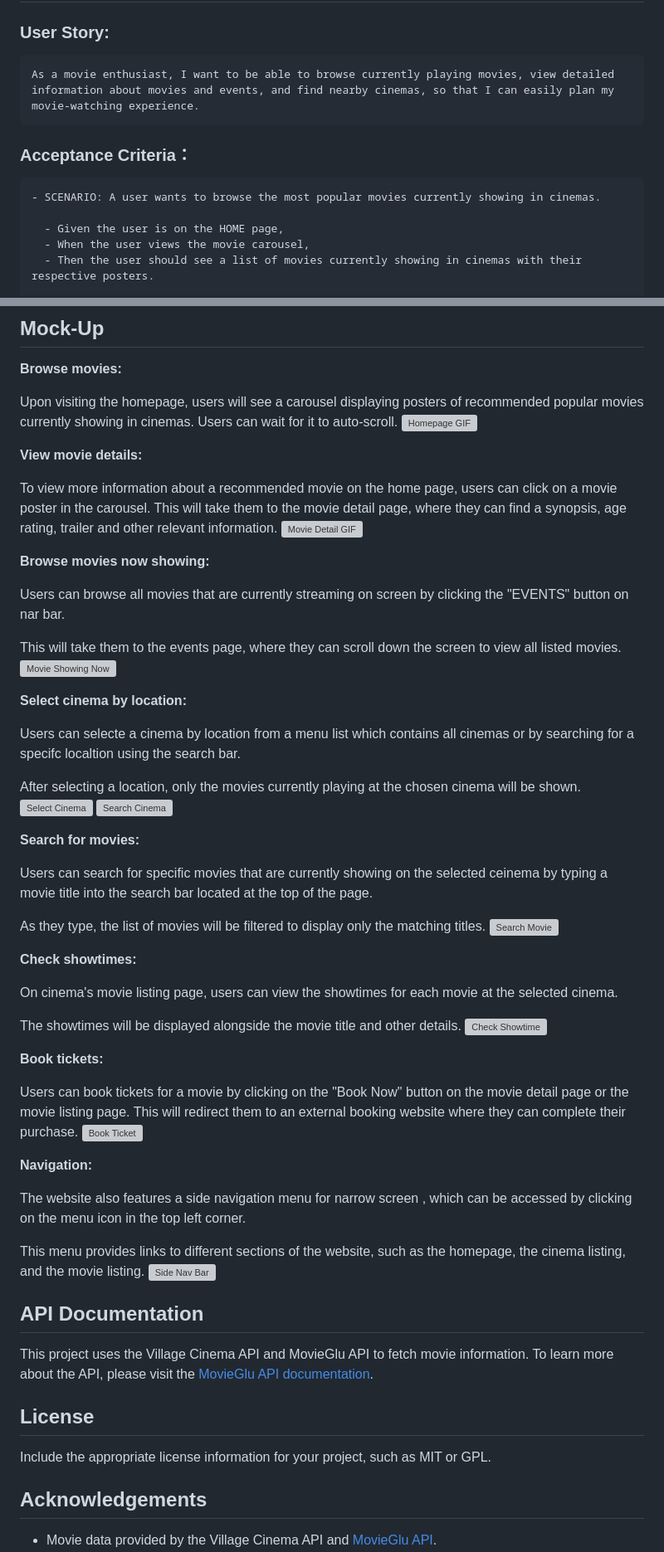
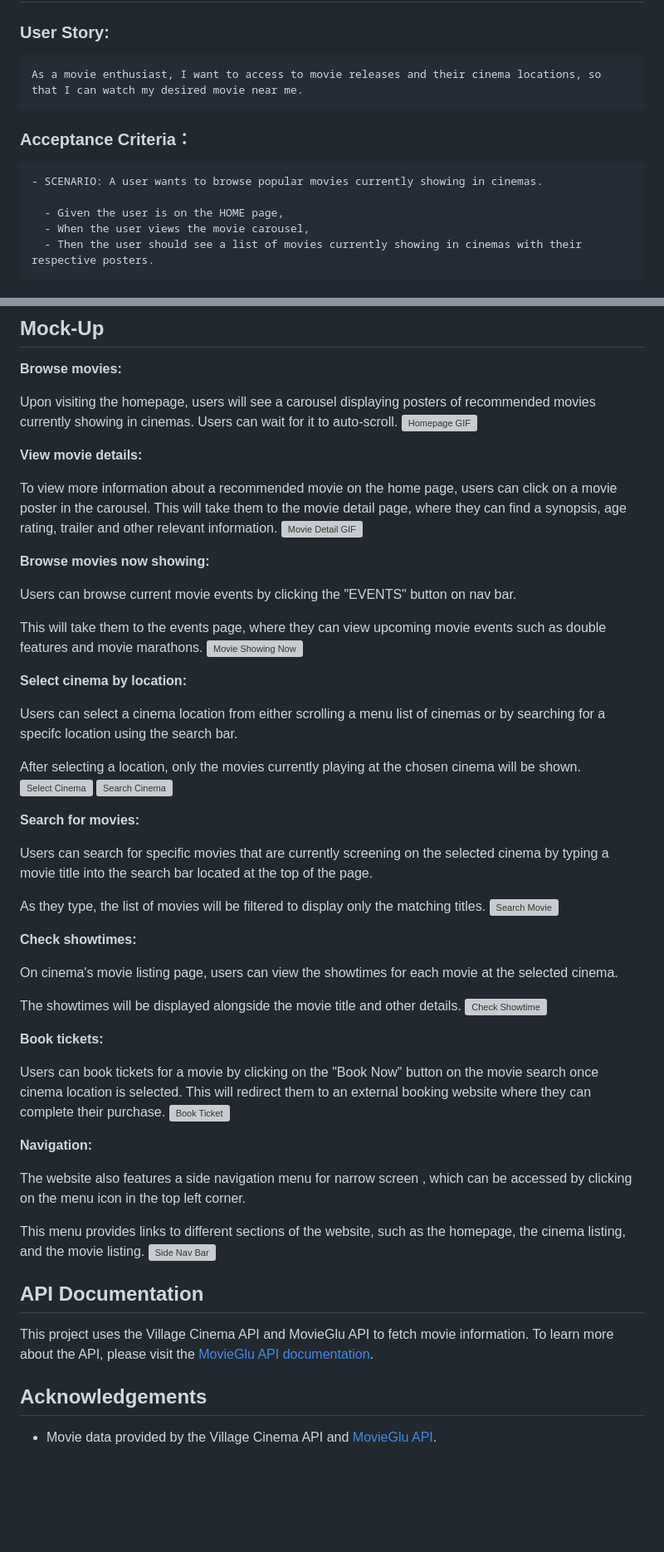
Before and after one commit to emjkenz/Cinema-Release-Schedule, a Markdown page: README.md, 2 parts joined by grey strips. Shown at 83% size. Rendered like a GitHub page; blank space fills up the shorter version; grey boxes are pictures that could not be loaded.

````diff
--- a/README.md
+++ b/README.md
@@ -18,13 +18,13 @@ You can find URL [here](https://emjkenz.github.io/My-Movie-Search/)
 ### User Story:
 
 ```
-As a movie enthusiast, I want to be able to browse currently playing movies, view detailed information about movies and events, and find nearby cinemas, so that I can easily plan my movie-watching experience.
+As a movie enthusiast, I want to access to movie releases and their cinema locations, so that I can watch my desired movie near me.
 ```
 
 ### Acceptance Criteria：
 
 ```
-- SCENARIO: A user wants to browse the most popular movies currently showing in cinemas.
+- SCENARIO: A user wants to browse popular movies currently showing in cinemas.
 
   - Given the user is on the HOME page,
   - When the user views the movie carousel,
@@ -63,7 +63,7 @@ You can visit the Movie Tracker website by cloning the repository to your local
 
 **Browse movies:**
 
-Upon visiting the homepage, users will see a carousel displaying posters of recommended popular movies currently showing in cinemas. Users can wait for it to auto-scroll.
+Upon visiting the homepage, users will see a carousel displaying posters of recommended movies currently showing in cinemas. Users can wait for it to auto-scroll.
 ![Homepage GIF](assets/images/Home-page.gif)
 
 **View movie details:**
@@ -73,14 +73,14 @@ To view more information about a recommended movie on the home page, users can c
 
 **Browse movies now showing:**
 
-Users can browse all movies that are currently streaming on screen by clicking the "EVENTS" button on nar bar.
+Users can browse current movie events by clicking the "EVENTS" button on nav bar.
 
-This will take them to the events page, where they can scroll down the screen to view all listed movies.
+This will take them to the events page, where they can view upcoming movie events such as double features and movie marathons.
 ![Movie Showing Now](assets/images/movie-now-showing.gif)
 
 **Select cinema by location:**
 
-Users can selecte a cinema by location from a menu list which contains all cinemas or by searching for a specifc localtion using the search bar.
+Users can select a cinema location from either scrolling a menu list of cinemas or by searching for a specifc location using the search bar.
 
 After selecting a location, only the movies currently playing at the chosen cinema will be shown.
 ![Select Cinema](assets/images/select-cinema.gif)
@@ -88,7 +88,7 @@ After selecting a location, only the movies currently playing at the chosen cine
 
 **Search for movies:**
 
-Users can search for specific movies that are currently showing on the selected ceinema by typing a movie title into the search bar located at the top of the page.
+Users can search for specific movies that are currently screening on the selected cinema by typing a movie title into the search bar located at the top of the page.
 
 As they type, the list of movies will be filtered to display only the matching titles.
 ![Search Movie](assets/images/search-movie.gif)
@@ -102,7 +102,7 @@ The showtimes will be displayed alongside the movie title and other details.
 
 **Book tickets:**
 
-Users can book tickets for a movie by clicking on the "Book Now" button on the movie detail page or the movie listing page. This will redirect them to an external booking website where they can complete their purchase.
+Users can book tickets for a movie by clicking on the "Book Now" button on the movie search once cinema location is selected. This will redirect them to an external booking website where they can complete their purchase.
 ![Book Ticket](assets/images/book-ticket.gif)
 
 **Navigation:**
@@ -116,10 +116,6 @@ This menu provides links to different sections of the website, such as the homep
 
 This project uses the Village Cinema API and MovieGlu API to fetch movie information. To learn more about the API, please visit the [MovieGlu API documentation](https://developer.movieglu.com/documentation/).
 
-## License
-
-Include the appropriate license information for your project, such as MIT or GPL.
-
 ## Acknowledgements
 
 - Movie data provided by the Village Cinema API and [MovieGlu API](https://www.movieglu.com/).
````
